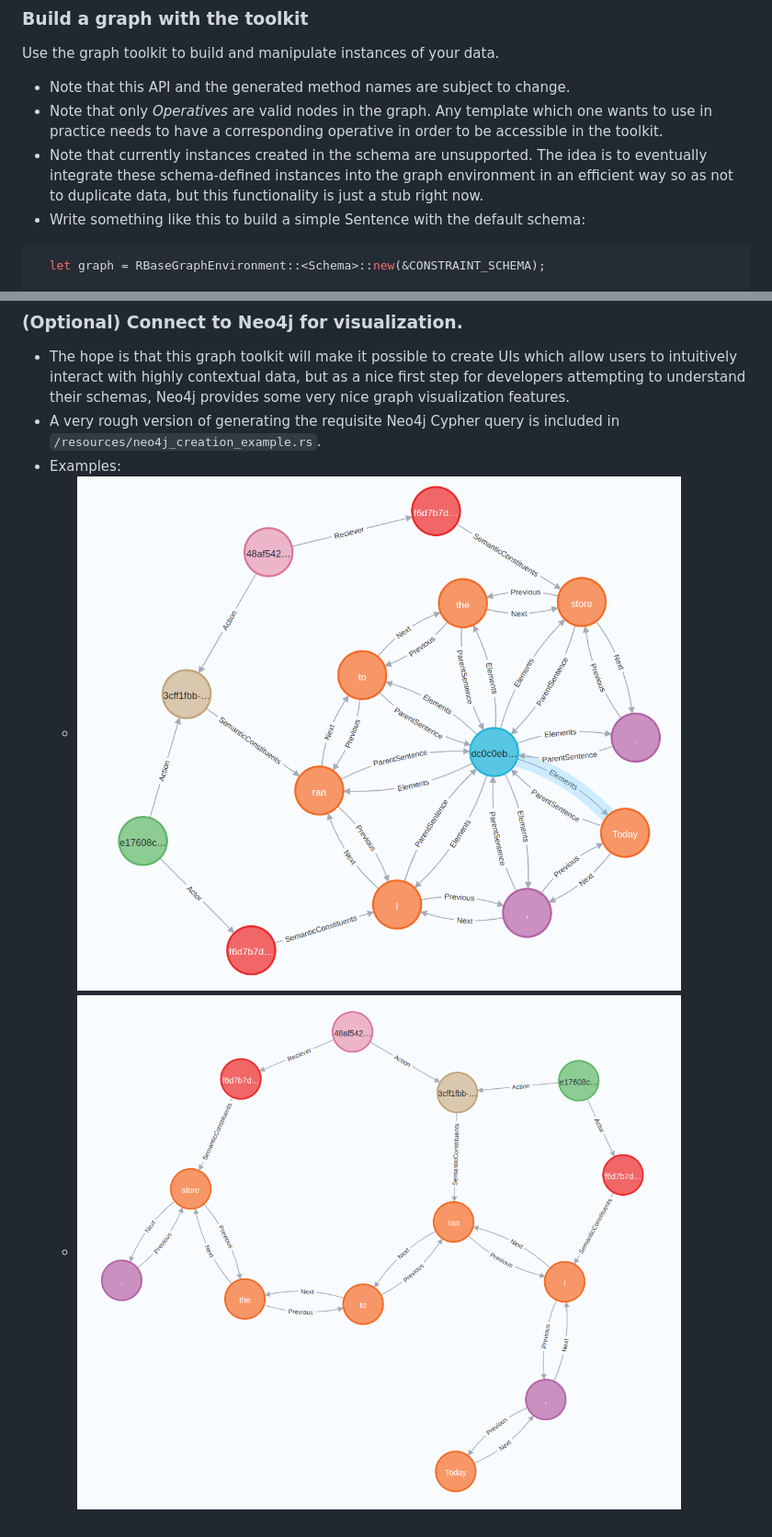
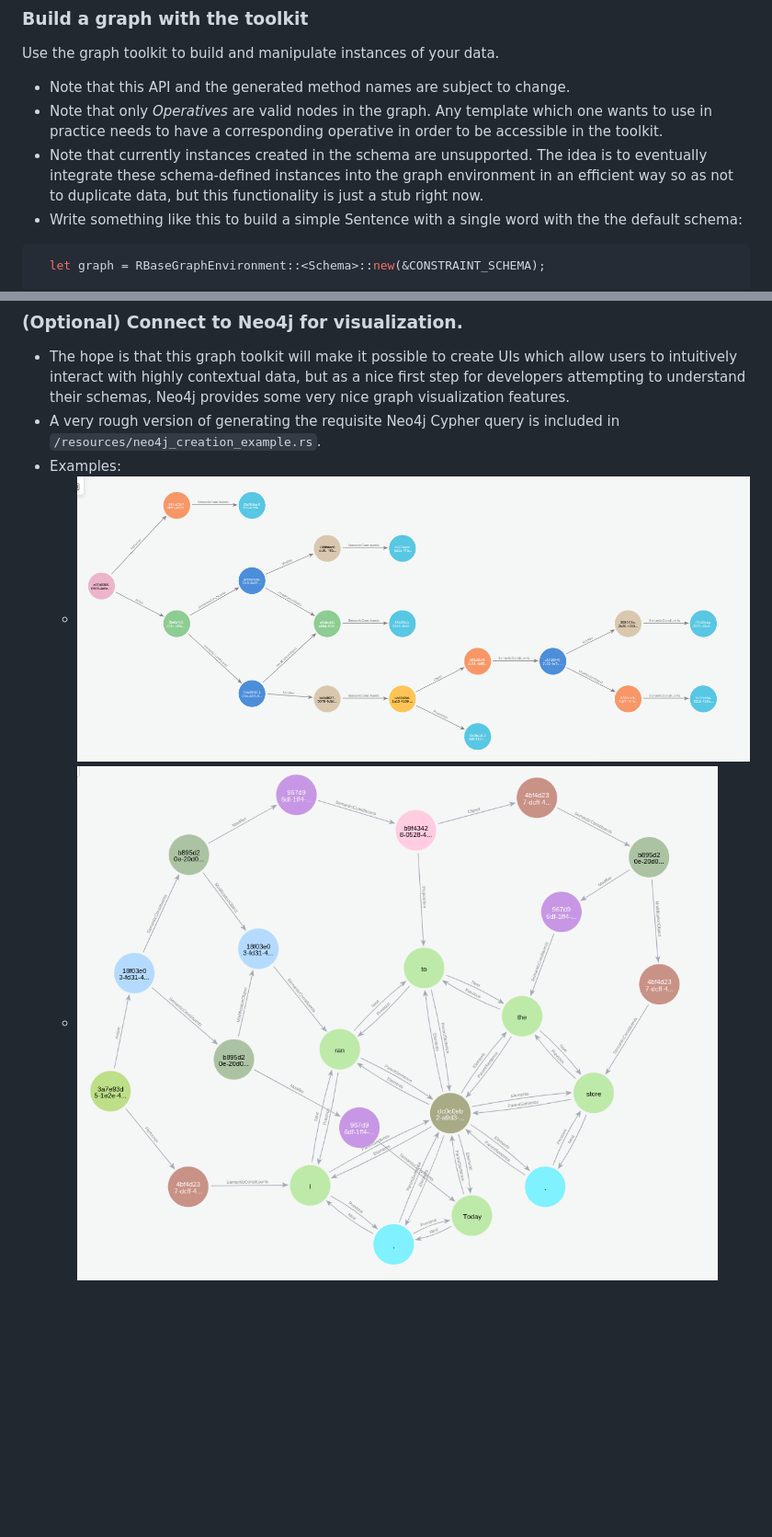
Before and after one commit to reedwoodruff/molecule_schema, a Markdown page: readme.md, 2 parts joined by grey strips. Shown at 92% size. GitHub-like rendering; pictures changed too: resources/all_structure.png (added), resources/semantic_structure.png (added), resources/with_sentence.png (deleted); blank space fills up the shorter version.

````diff
--- a/readme.md
+++ b/readme.md
@@ -52,7 +52,7 @@ Use the graph toolkit to build and manipulate instances of your data.
   - Note that this API and the generated method names are subject to change.
   - Note that only *Operatives* are valid nodes in the graph. Any template which one wants to use in practice needs to have a corresponding operative in order to be accessible in the toolkit.
   - Note that currently instances created in the schema are unsupported. The idea is to eventually integrate these schema-defined instances into the graph environment in an efficient way so as not to duplicate data, but this functionality is just a stub right now.
-  - Write something like this to build a simple Sentence with the default schema:
+  - Write something like this to build a simple Sentence with a single word with the the default schema:
   ```Rust
     let graph = RBaseGraphEnvironment::<Schema>::new(&CONSTRAINT_SCHEMA);
 
@@ -77,5 +77,5 @@ Use the graph toolkit to build and manipulate instances of your data.
   - The hope is that this graph toolkit will make it possible to create UIs which allow users to intuitively interact with highly contextual data, but as a nice first step for developers attempting to understand their schemas, Neo4j provides some very nice graph visualization features.
   - A very rough version of generating the requisite Neo4j Cypher query is included in `/resources/neo4j_creation_example.rs`.
   - Examples:
-    - ![With sentence structure shown](/resources/with_sentence.png)
-    - ![Without sentence structure shown](/resources/without_sentence.png)
+    - ![With sentence structure shown](/resources/semantic_structure.png)
+    - ![Without sentence structure shown](/resources/all_structure.png)
````
Also changed, not shown: 5 other files.
